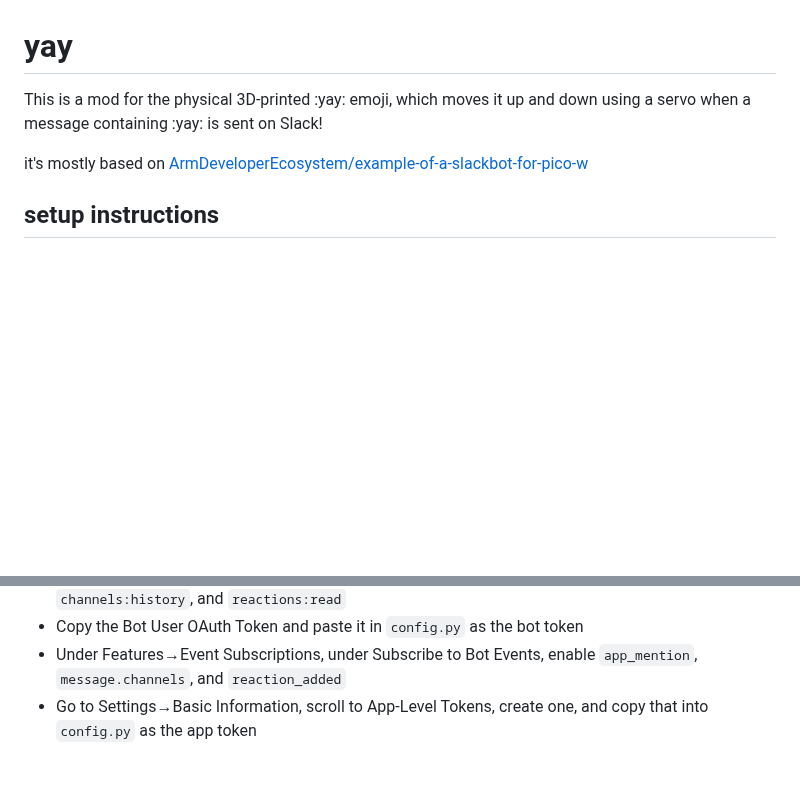
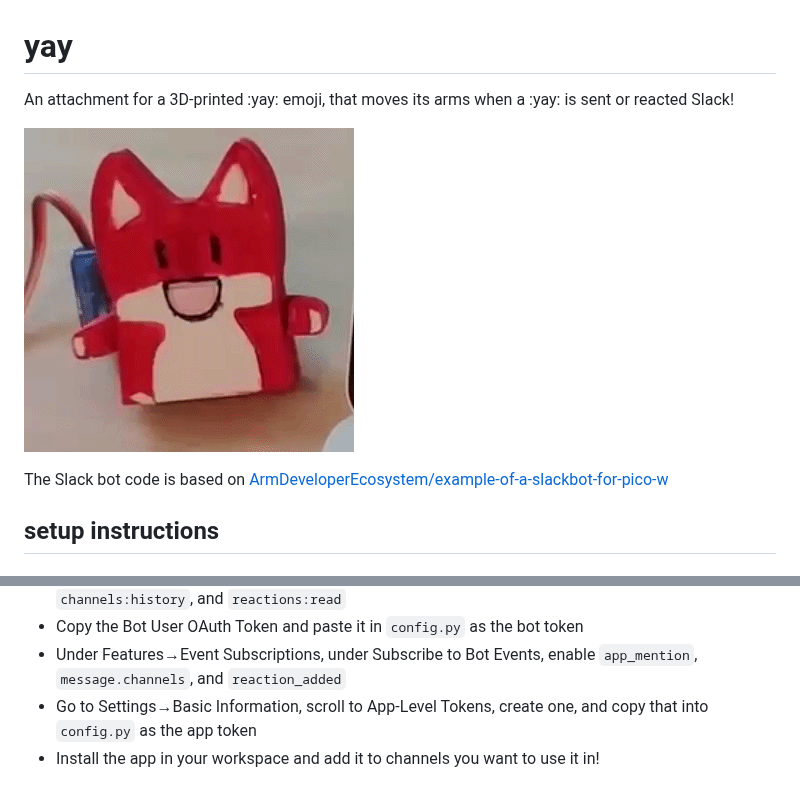
Before and after one commit to duckida/yay, a Markdown page: README.md, 2 parts joined by grey strips. Drawn GitHub-style; pictures changed too: yay-demo.gif (added); blank space fills up the shorter version.

Commit message:
add demo gif

```diff
--- a/README.md
+++ b/README.md
@@ -1,8 +1,10 @@
 # yay
 
-This is a mod for the physical 3D-printed :yay: emoji, which moves it up and down using a servo when a message containing :yay: is sent on Slack!
+An attachment for a 3D-printed :yay: emoji, that moves its arms when a :yay: is sent or reacted Slack!
 
-it's mostly based on [ArmDeveloperEcosystem/example-of-a-slackbot-for-pico-w](https://github.com/ArmDeveloperEcosystem/example-of-a-slackbot-for-pico-w/tree/main)
+![The yay moving its arms](yay-demo.gif)
+
+The Slack bot code is based on [ArmDeveloperEcosystem/example-of-a-slackbot-for-pico-w](https://github.com/ArmDeveloperEcosystem/example-of-a-slackbot-for-pico-w/tree/main)
 
 ## setup instructions
 ### hardware
@@ -24,3 +26,4 @@ Don't forget to save changes as you go!
 - Copy the Bot User OAuth Token and paste it in `config.py` as the bot token
 - Under Features→Event Subscriptions, under Subscribe to Bot Events, enable `app_mention`, `message.channels`, and `reaction_added`
 - Go to Settings→Basic Information, scroll to App-Level Tokens, create one, and copy that into `config.py` as the app token
+- Install the app in your workspace and add it to channels you want to use it in!
```
